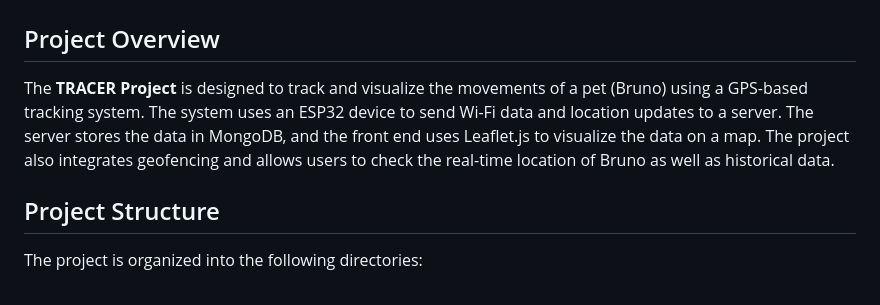
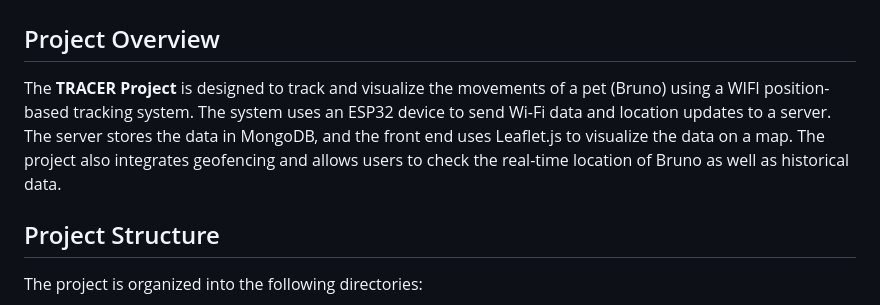
Before and after one commit to QueenLucinka/Tracer-Project, a Markdown page: README.md, the part around the change. GitHub-like rendering.

```diff
--- a/README.md
+++ b/README.md
@@ -1,7 +1,7 @@
 # TRACER Project
 
 ## Project Overview
-The **TRACER Project** is designed to track and visualize the movements of a pet (Bruno) using a GPS-based tracking system. The system uses an ESP32 device to send Wi-Fi data and location updates to a server. The server stores the data in MongoDB, and the front end uses Leaflet.js to visualize the data on a map. The project also integrates geofencing and allows users to check the real-time location of Bruno as well as historical data.
+The **TRACER Project** is designed to track and visualize the movements of a pet (Bruno) using a WIFI position-based tracking system. The system uses an ESP32 device to send Wi-Fi data and location updates to a server. The server stores the data in MongoDB, and the front end uses Leaflet.js to visualize the data on a map. The project also integrates geofencing and allows users to check the real-time location of Bruno as well as historical data.
 
 ## Project Structure
 
```
